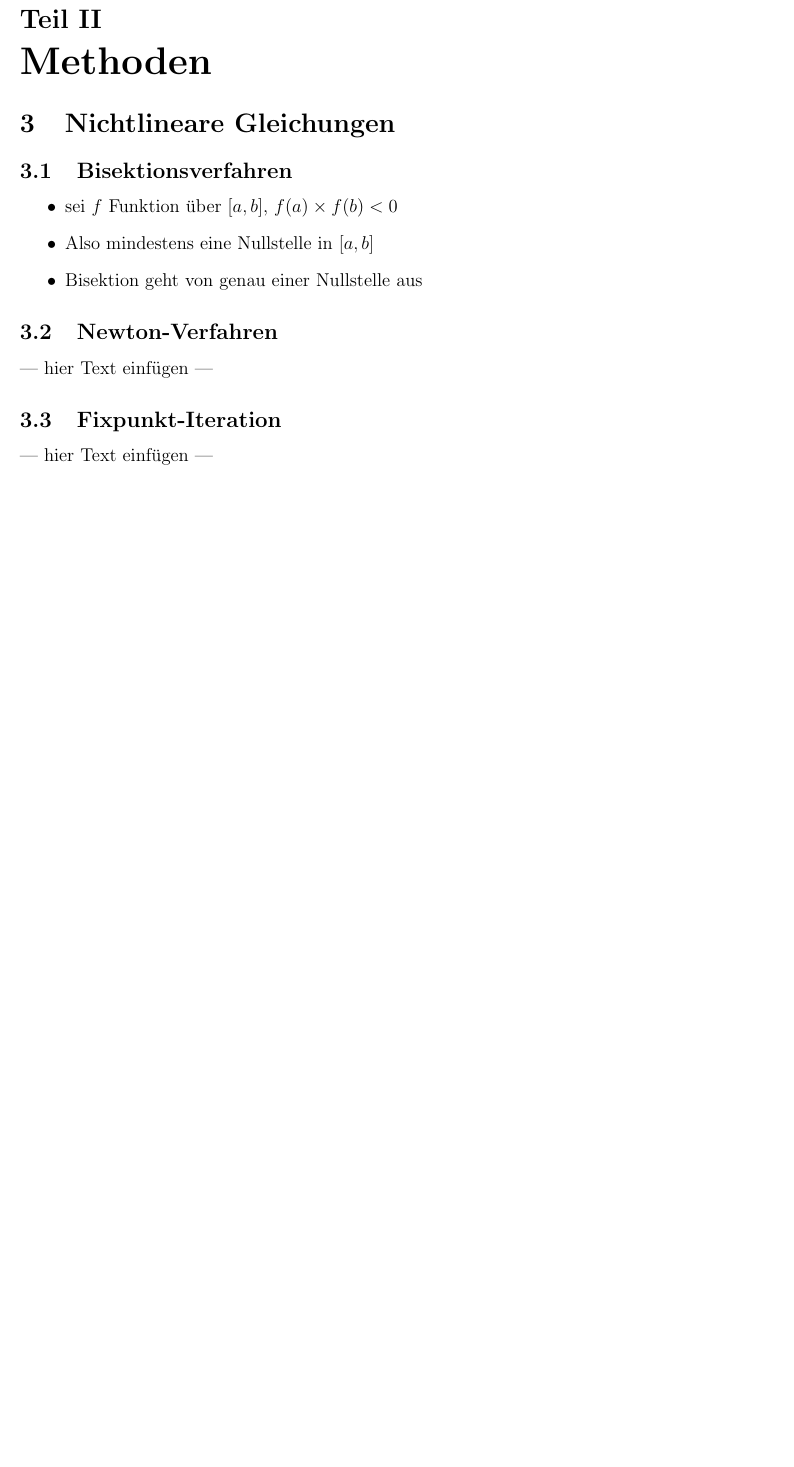
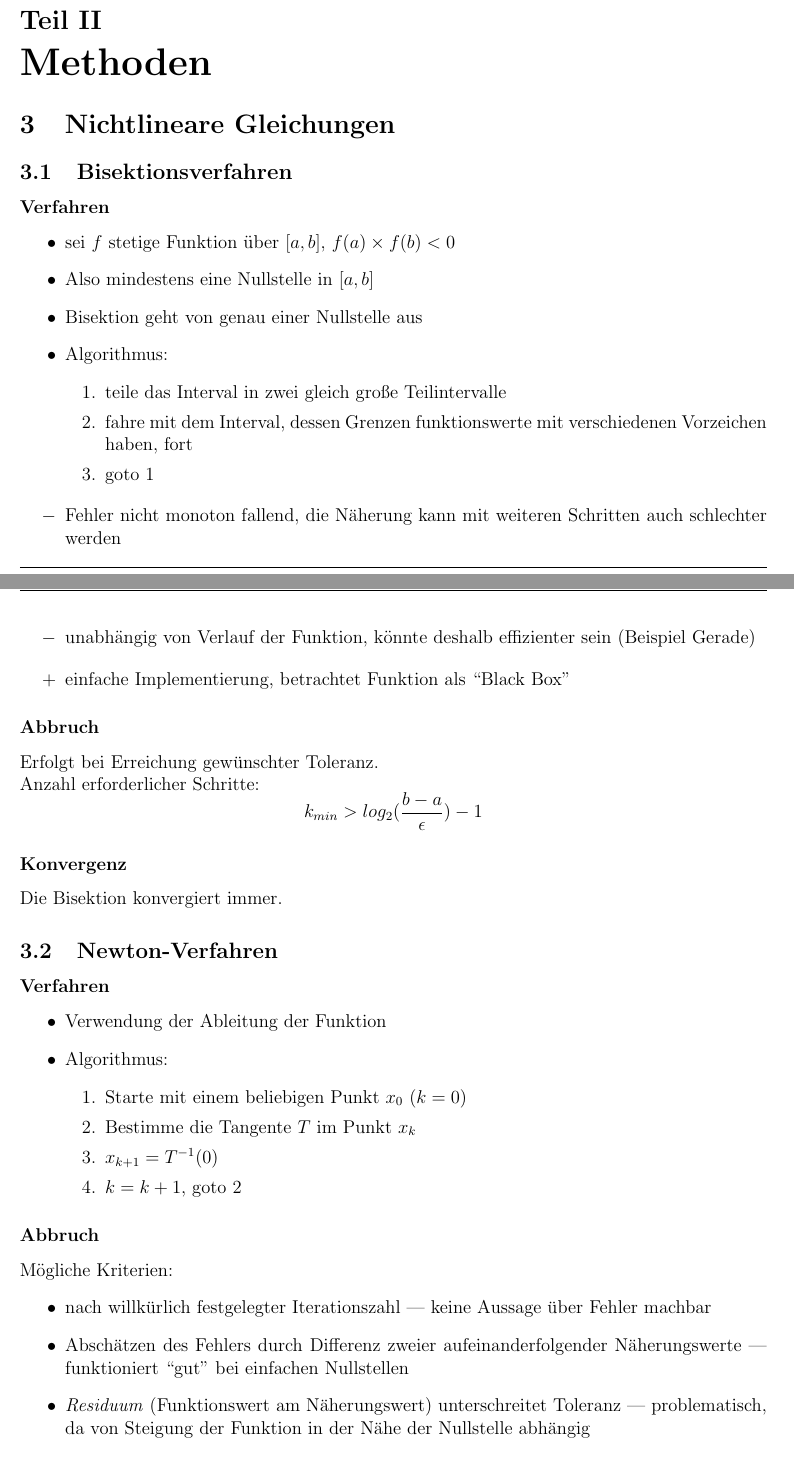
Before and after one commit to exterm/SciCom-synopsis, a LaTeX document (synopsis.tex): part of page 4 of 8 before the commit and two parts of pages 4 and 5 of 9 after it, the two joined at a grey line, cut so that both start at the same text, the shorter picture padded with empty space. Compiled offline with pdfLaTeX.

Commit message:
moar content and questions. Reached the end of chapter 03 (but open questions).

```diff
--- a/synopsis.tex
+++ b/synopsis.tex
@@ -120,7 +120,58 @@ x = 1e-15\\
 
 
 \subsection{Bisektionsverfahren}
+
+\subsubsection*{Verfahren}
 \begin{itemize}
-  \item sei \(f\) Funktion über \([a,b]\), \(f(a)\times f(b)<0\)
+  \item sei \(f\) stetige Funktion über \([a,b]\), \(f(a)\times f(b)<0\)
   \item Also mindestens eine Nullstelle in \([a,b]\)
   \item Bisektion geht von genau einer Nullstelle aus
+  \item Algorithmus:
+    \begin{enumerate}
+      \item teile das Interval in zwei gleich große Teilintervalle
+      \item fahre mit dem Interval, dessen Grenzen funktionswerte mit verschiedenen Vorzeichen haben, fort
+      \item goto 1
+    \end{enumerate}
+\end{itemize}
+\begin{itemize}
+  \renewcommand{\labelitemi}{\(-\)}%
+  \item Fehler nicht monoton fallend, die Näherung kann mit weiteren Schritten auch schlechter werden
+  \item unabhängig von Verlauf der Funktion, könnte deshalb effizienter sein (Beispiel Gerade)
+\end{itemize}
+\begin{itemize}
+  \renewcommand{\labelitemi}{+}%
+  \item einfache Implementierung, betrachtet Funktion als ``Black Box''
+\end{itemize}
+
+\subsubsection*{Abbruch}
+Erfolgt bei Erreichung gewünschter Toleranz.\\
+Anzahl erforderlicher Schritte:
+\[k_{min} > log_2(\frac{b-a}{\epsilon})-1\]
+
+\subsubsection*{Konvergenz}
+Die Bisektion konvergiert immer.
+
+
+\subsection{Newton-Verfahren}
+
+\subsubsection*{Verfahren}
+\begin{itemize}
+  \item Verwendung der Ableitung der Funktion
+  \item Algorithmus:
+    \begin{enumerate}
+      \item Starte mit einem beliebigen Punkt \(x_0\) (\(k=0\))
+      \item Bestimme die Tangente \(T\) im Punkt \(x_k\)
+      \item \(x_{k+1} = T^{-1}(0)\)
+      \item \(k=k+1\), goto 2
+    \end{enumerate}
+\end{itemize}
+
+\subsubsection*{Abbruch}
+Mögliche Kriterien:
+\begin{itemize}
+  \item nach willkürlich festgelegter Iterationszahl --- keine Aussage über Fehler machbar
+  \item Abschätzen des Fehlers durch Differenz zweier aufeinanderfolgender Näherungswerte --- funktioniert ``gut'' bei einfachen Nullstellen
+  \item \emph{Residuum} (Funktionswert am Näherungswert) unterschreitet Toleranz --- problematisch, da von Steigung der Funktion in der Nähe der Nullstelle abhängig
+\end{itemize}
+
+\subsubsection*{Konvergenz}
@@ -127,5 +182,3 @@ x = 1e-15\\
 \end{itemize}
 
 
-\subsection{Newton-Verfahren}
---- hier Text einfügen ---
@@ -132,0 +190 @@ x = 1e-15\\
+  \item Algorithmus:
@@ -133,3 +200 @@ x = 1e-15\\
 
-\subsection{Fixpunkt-Iteration}
---- hier Text einfügen ---
```
Also changed, not shown: fragen.txt (added, +15 -0 lines), synopsis.tex (32 more changed lines).
